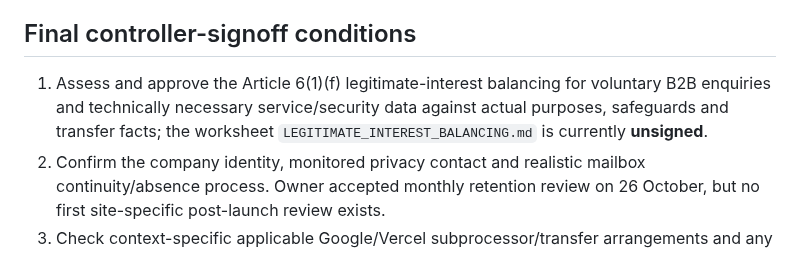
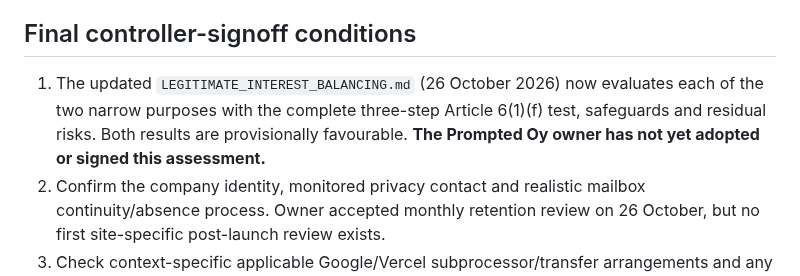
Before and after one commit to jajja3890/prompted-site, a Markdown page: PRIVACY_FI_EN_CONTENT_REVIEW_2026-10-26.md, the part around the change. GitHub-like rendering.

Commit message:
docs(privacy): clarify balancing review is complete, company signoff still pending

```diff
--- a/PRIVACY_FI_EN_CONTENT_REVIEW_2026-10-26.md
+++ b/PRIVACY_FI_EN_CONTENT_REVIEW_2026-10-26.md
@@ -21,7 +21,7 @@ Edits on the candidate revision:
 
 ## Final controller-signoff conditions
 
-1. Assess and approve the Article 6(1)(f) legitimate-interest balancing for voluntary B2B enquiries and technically necessary service/security data against actual purposes, safeguards and transfer facts; the worksheet `LEGITIMATE_INTEREST_BALANCING.md` is currently **unsigned**.
+1. The updated `LEGITIMATE_INTEREST_BALANCING.md` (26 October 2026) now evaluates each of the two narrow purposes with the complete three-step Article 6(1)(f) test, safeguards and residual risks. Both results are provisionally favourable. **The Prompted Oy owner has not yet adopted or signed this assessment.**
 2. Confirm the company identity, monitored privacy contact and realistic mailbox continuity/absence process. Owner accepted monthly retention review on 26 October, but no first site-specific post-launch review exists.
 3. Check context-specific applicable Google/Vercel subprocessor/transfer arrangements and any Observability Plus add-on before making further log-retention claims; there is no separate marketing analytics SDK in the reviewed build.
 4. Obtain **accountable Prompted Oy approval for exact reviewed source revision** before moving `privacy_legal` from pending to approved. Distinguish any qualified external legal opinion from internal business-owner approval.
```
